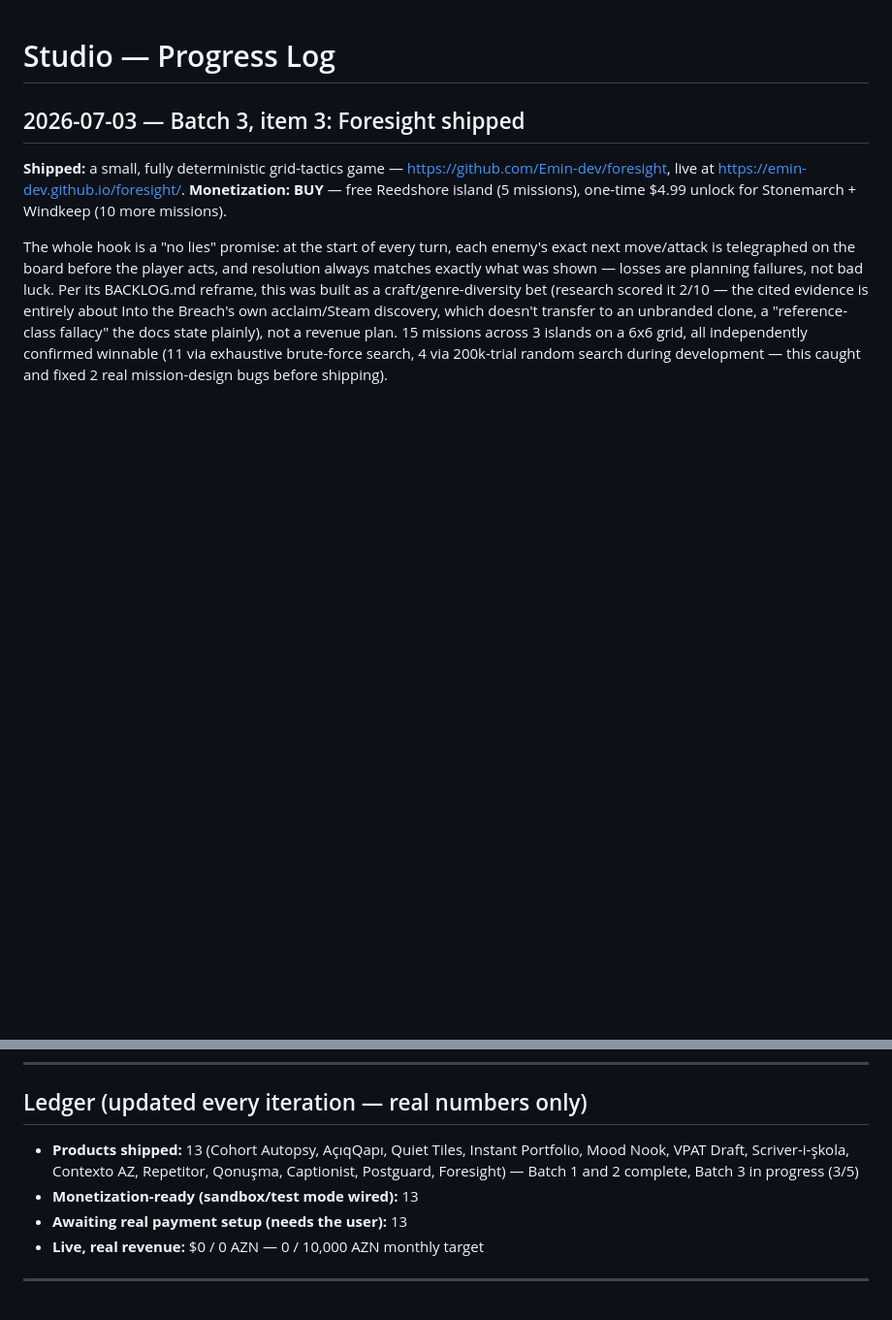
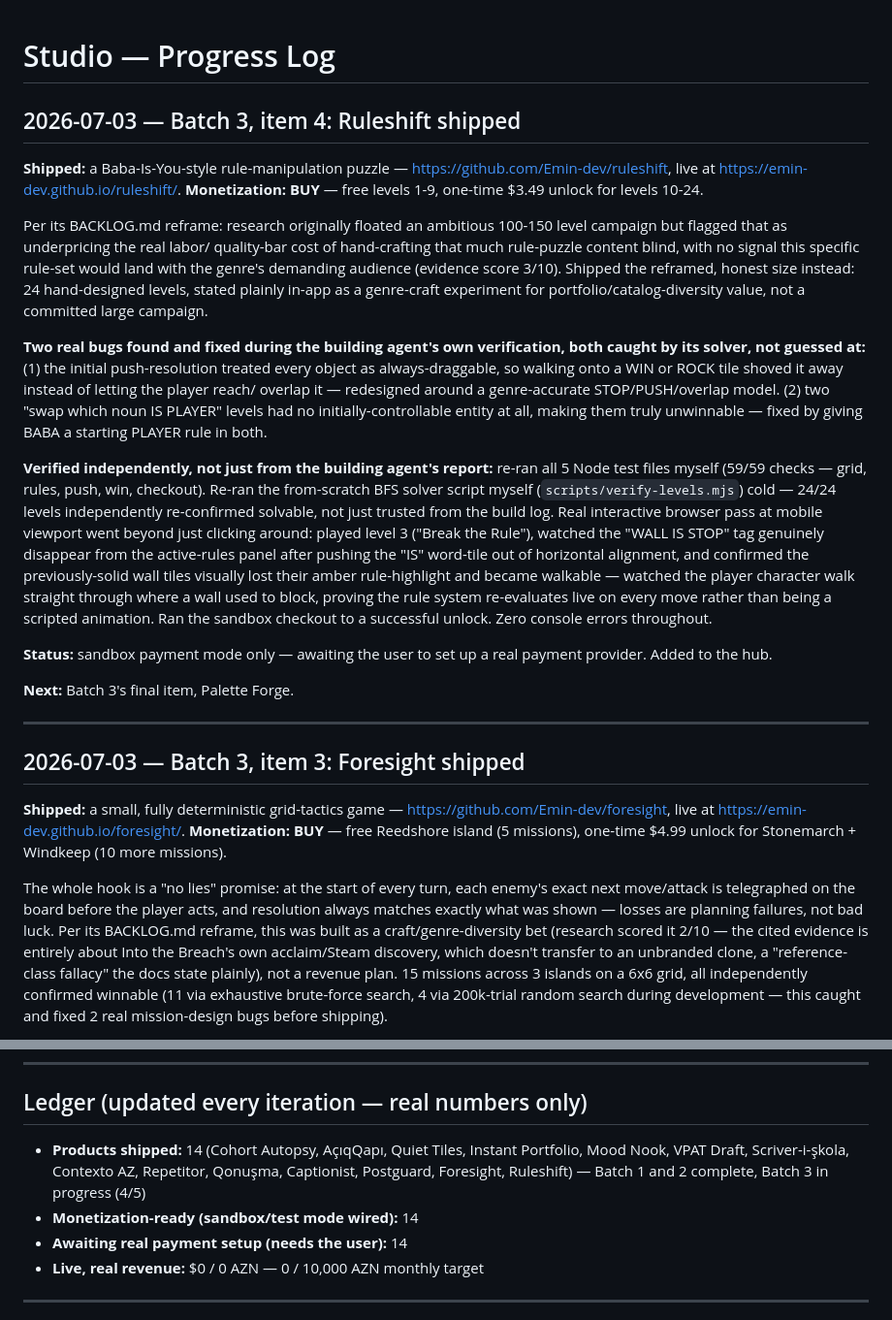
Before and after one commit to Emin-dev/Studio, a Markdown page: PROGRESS.md, 2 parts joined by grey strips. Shown at 97% size. Rendered like a GitHub page; blank space fills up the shorter version.

Commit message:
Log Ruleshift shipment: independent verification, ledger update
Batch 3 now 4/5 shipped (14 products total). Independently re-ran the
level solver from scratch and confirmed the rule-breaking mechanic is
genuinely live-evaluated by watching a wall lose its highlight and become
walkable mid-level, not just trusting the agent's report.

```diff
--- a/PROGRESS.md
+++ b/PROGRESS.md
@@ -1,4 +1,50 @@
 # Studio — Progress Log
+
+## 2026-07-03 — Batch 3, item 4: Ruleshift shipped
+
+**Shipped:** a Baba-Is-You-style rule-manipulation puzzle —
+https://github.com/Emin-dev/ruleshift, live at
+https://emin-dev.github.io/ruleshift/. **Monetization: BUY** — free
+levels 1-9, one-time $3.49 unlock for levels 10-24.
+
+Per its BACKLOG.md reframe: research originally floated an ambitious
+100-150 level campaign but flagged that as underpricing the real labor/
+quality-bar cost of hand-crafting that much rule-puzzle content blind, with
+no signal this specific rule-set would land with the genre's demanding
+audience (evidence score 3/10). Shipped the reframed, honest size instead:
+24 hand-designed levels, stated plainly in-app as a genre-craft experiment
+for portfolio/catalog-diversity value, not a committed large campaign.
+
+**Two real bugs found and fixed during the building agent's own
+verification, both caught by its solver, not guessed at:** (1) the initial
+push-resolution treated every object as always-draggable, so walking onto
+a WIN or ROCK tile shoved it away instead of letting the player reach/
+overlap it — redesigned around a genre-accurate STOP/PUSH/overlap model.
+(2) two "swap which noun IS PLAYER" levels had no initially-controllable
+entity at all, making them truly unwinnable — fixed by giving BABA a
+starting PLAYER rule in both.
+
+**Verified independently, not just from the building agent's report:**
+re-ran all 5 Node test files myself (59/59 checks — grid, rules, push,
+win, checkout). Re-ran the from-scratch BFS solver script myself
+(`scripts/verify-levels.mjs`) cold — 24/24 levels independently
+re-confirmed solvable, not just trusted from the build log. Real
+interactive browser pass at mobile viewport went beyond just clicking
+around: played level 3 ("Break the Rule"), watched the "WALL IS STOP" tag
+genuinely disappear from the active-rules panel after pushing the "IS"
+word-tile out of horizontal alignment, and confirmed the previously-solid
+wall tiles visually lost their amber rule-highlight and became walkable —
+watched the player character walk straight through where a wall used to
+block, proving the rule system re-evaluates live on every move rather than
+being a scripted animation. Ran the sandbox checkout to a successful
+unlock. Zero console errors throughout.
+
+**Status:** sandbox payment mode only — awaiting the user to set up a real
+payment provider. Added to the hub.
+
+**Next:** Batch 3's final item, Palette Forge.
+
+---
 
 ## 2026-07-03 — Batch 3, item 3: Foresight shipped
 
@@ -711,9 +757,9 @@ payment provider before this can charge real money. Added to the hub.
 
 ## Ledger (updated every iteration — real numbers only)
 
-- **Products shipped:** 13 (Cohort Autopsy, AçıqQapı, Quiet Tiles, Instant Portfolio, Mood Nook, VPAT Draft, Scriver-i-şkola, Contexto AZ, Repetitor, Qonuşma, Captionist, Postguard, Foresight) — Batch 1 and 2 complete, Batch 3 in progress (3/5)
-- **Monetization-ready (sandbox/test mode wired):** 13
-- **Awaiting real payment setup (needs the user):** 13
+- **Products shipped:** 14 (Cohort Autopsy, AçıqQapı, Quiet Tiles, Instant Portfolio, Mood Nook, VPAT Draft, Scriver-i-şkola, Contexto AZ, Repetitor, Qonuşma, Captionist, Postguard, Foresight, Ruleshift) — Batch 1 and 2 complete, Batch 3 in progress (4/5)
+- **Monetization-ready (sandbox/test mode wired):** 14
+- **Awaiting real payment setup (needs the user):** 14
 - **Live, real revenue:** $0 / 0 AZN — 0 / 10,000 AZN monthly target
 
 ---
```
